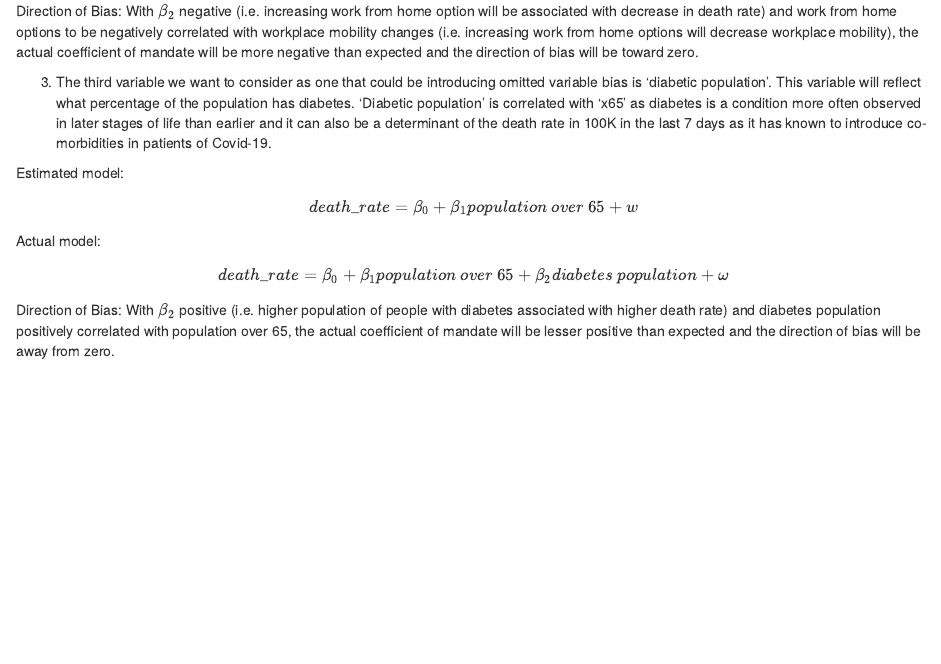
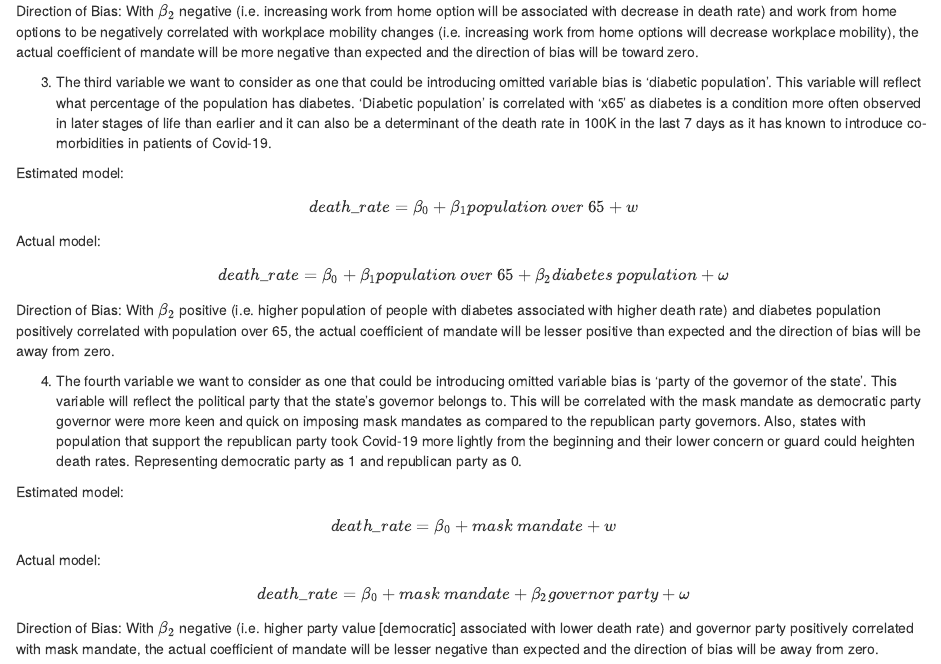
Before and after one commit to andimorey/W203_Lab2, an R Markdown document (model2_3_regression_ov.Rmd): the page in a window 1100 px wide, from 3310 px down. Rendered offline with R 4.5, knitr and Pandoc, with nearby package versions; some code elsewhere in the file could not run offline; common packages that the code uses without loading them are loaded.

Commit message:
added fourth ov

```diff
--- a/model2_3_regression_ov.Rmd
+++ b/model2_3_regression_ov.Rmd
@@ -120,3 +120,11 @@ Estimated model: $$death\_rate = \beta_0 + \beta_1 population\ over\ 65 + w $$
 Actual model: $$death\_rate = \beta_0 + \beta_1 population\ over\ 65 + \beta_2 diabetes\ population + \omega $$
 
 Direction of Bias: With $\beta_2$ positive (i.e. higher population of people with diabetes associated with higher death rate) and diabetes population positively correlated with population over 65, the actual coefficient of mandate will be lesser positive than expected and the direction of bias will be away from zero.
+
+4. The fourth variable we want to consider as one that could be introducing omitted variable bias is 'party of the governor of the state'. This variable will reflect the political party that the state's governor belongs to. This will be correlated with the mask mandate as democratic party governor were more keen and quick on imposing mask mandates as compared to the republican party governors. Also, states with population that support the republican party took Covid-19 more lightly from the beginning and their lower concern or guard could heighten death rates.
+Representing democratic party as 1 and republican party as 0.
+
+Estimated model: $$death\_rate = \beta_0 + mask\ mandate + w $$
+Actual model: $$death\_rate = \beta_0 + mask\ mandate + \beta_2 governor\ party + \omega $$
+
+Direction of Bias: With $\beta_2$ negative (i.e. higher party value [democratic] associated with lower death rate) and governor party positively correlated with mask mandate, the actual coefficient of mandate will be lesser negative than expected and the direction of bias will be away from zero.
```
